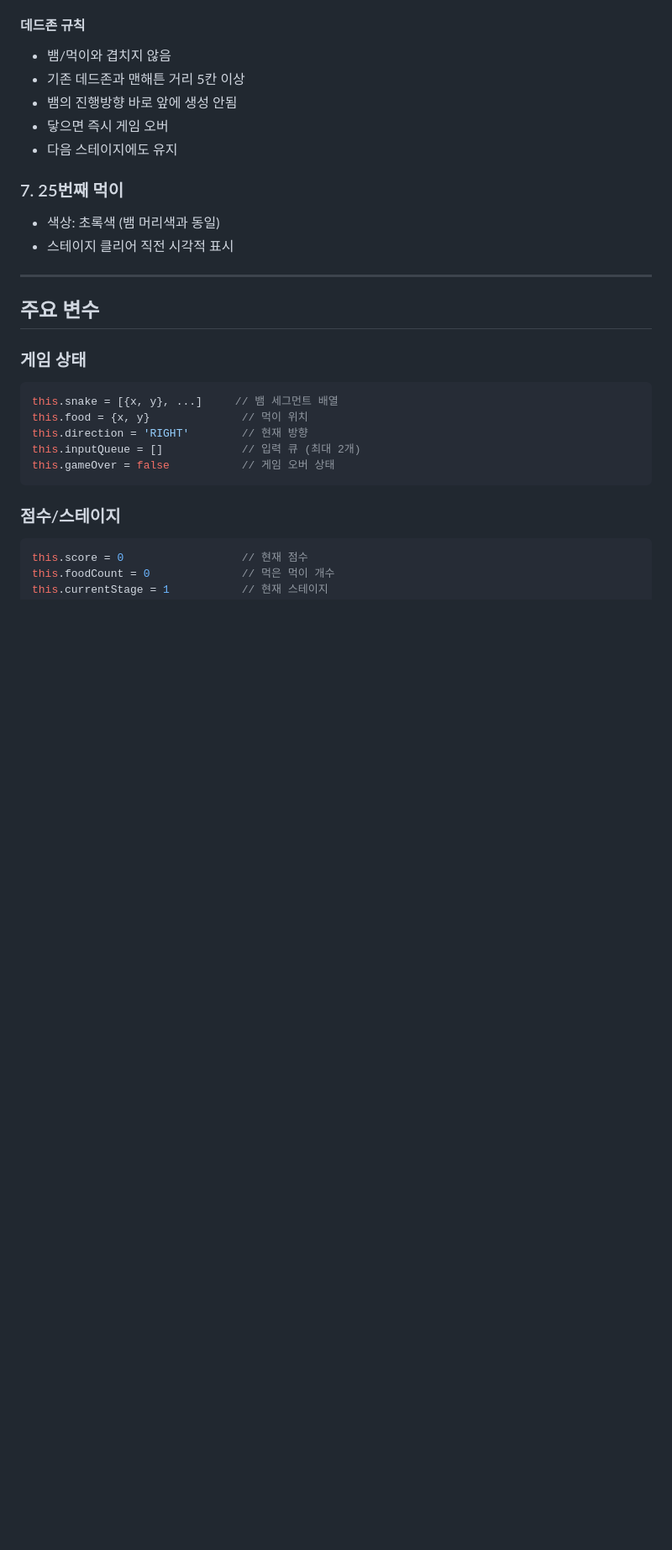
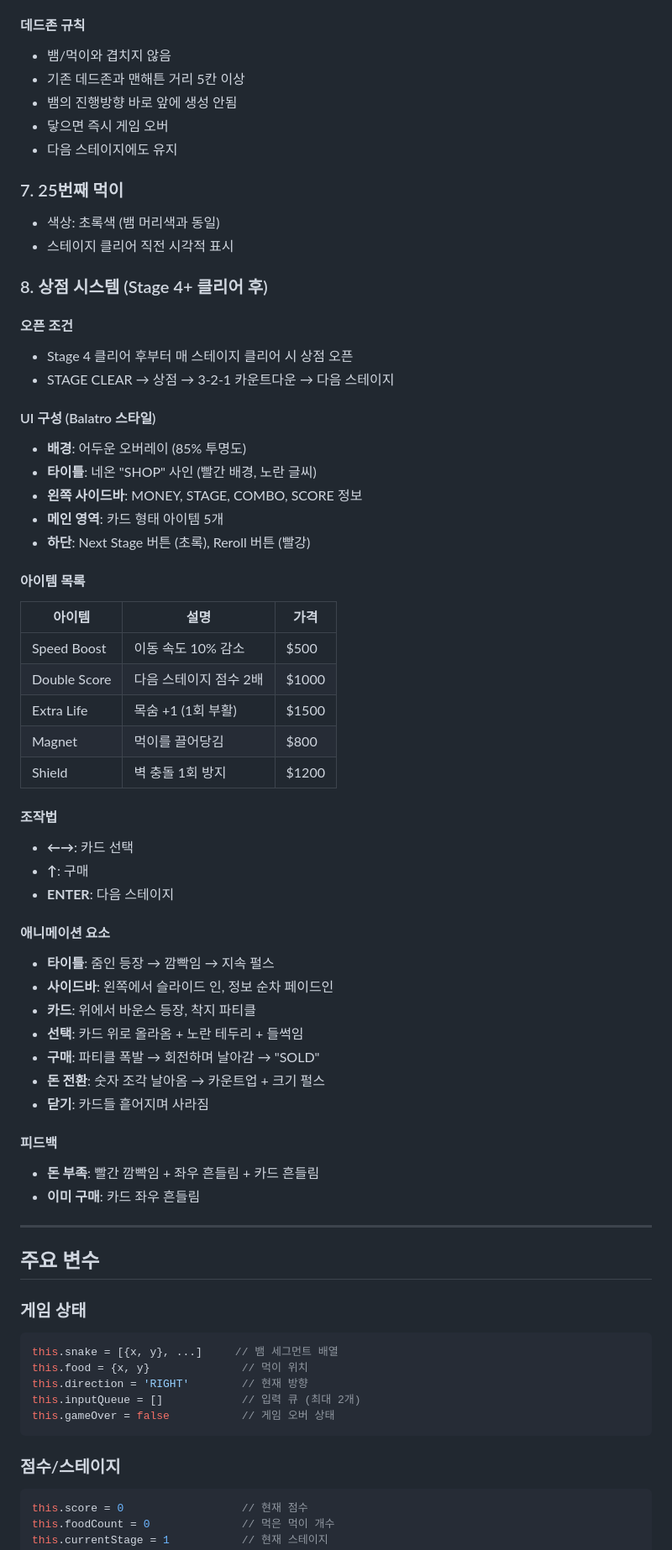
Before and after one commit to skyinthe-sea/my-first-phaser-game, a Markdown page: CLAUDE.md, the part around one of its changes. Shown at 84% size. Drawn GitHub-style; blank space fills up the shorter version.

```diff
--- a/CLAUDE.md
+++ b/CLAUDE.md
@@ -96,6 +96,46 @@ Phaser 3 기반 Snake 게임. 스테이지 시스템, 콤보, 아이템, 데드
 - 색상: 초록색 (뱀 머리색과 동일)
 - 스테이지 클리어 직전 시각적 표시
 
+### 8. 상점 시스템 (Stage 4+ 클리어 후)
+
+#### 오픈 조건
+- Stage 4 클리어 후부터 매 스테이지 클리어 시 상점 오픈
+- STAGE CLEAR → 상점 → 3-2-1 카운트다운 → 다음 스테이지
+
+#### UI 구성 (Balatro 스타일)
+- **배경**: 어두운 오버레이 (85% 투명도)
+- **타이틀**: 네온 "SHOP" 사인 (빨간 배경, 노란 글씨)
+- **왼쪽 사이드바**: MONEY, STAGE, COMBO, SCORE 정보
+- **메인 영역**: 카드 형태 아이템 5개
+- **하단**: Next Stage 버튼 (초록), Reroll 버튼 (빨강)
+
+#### 아이템 목록
+| 아이템 | 설명 | 가격 |
+|--------|------|------|
+| Speed Boost | 이동 속도 10% 감소 | $500 |
+| Double Score | 다음 스테이지 점수 2배 | $1000 |
+| Extra Life | 목숨 +1 (1회 부활) | $1500 |
+| Magnet | 먹이를 끌어당김 | $800 |
+| Shield | 벽 충돌 1회 방지 | $1200 |
+
+#### 조작법
+- **←→**: 카드 선택
+- **↑**: 구매
+- **ENTER**: 다음 스테이지
+
+#### 애니메이션 요소
+- **타이틀**: 줌인 등장 → 깜빡임 → 지속 펄스
+- **사이드바**: 왼쪽에서 슬라이드 인, 정보 순차 페이드인
+- **카드**: 위에서 바운스 등장, 착지 파티클
+- **선택**: 카드 위로 올라옴 + 노란 테두리 + 들썩임
+- **구매**: 파티클 폭발 → 회전하며 날아감 → "SOLD"
+- **돈 전환**: 숫자 조각 날아옴 → 카운트업 + 크기 펄스
+- **닫기**: 카드들 흩어지며 사라짐
+
+#### 피드백
+- **돈 부족**: 빨간 깜빡임 + 좌우 흔들림 + 카드 흔들림
+- **이미 구매**: 카드 좌우 흔들림
+
 ---
 
 ## 주요 변수
```
Also changed, not shown: other parts of CLAUDE.md (+32 -6 lines).
